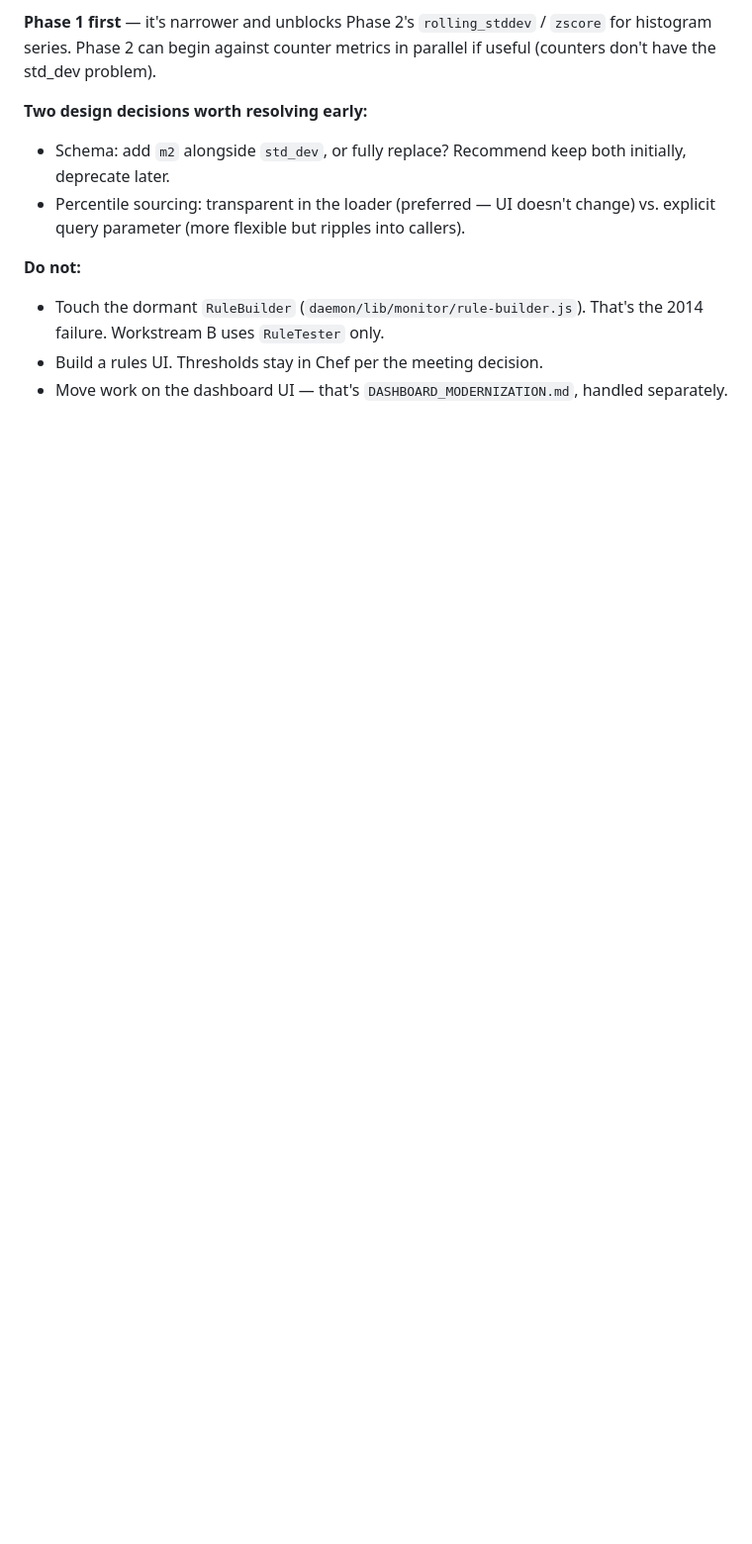
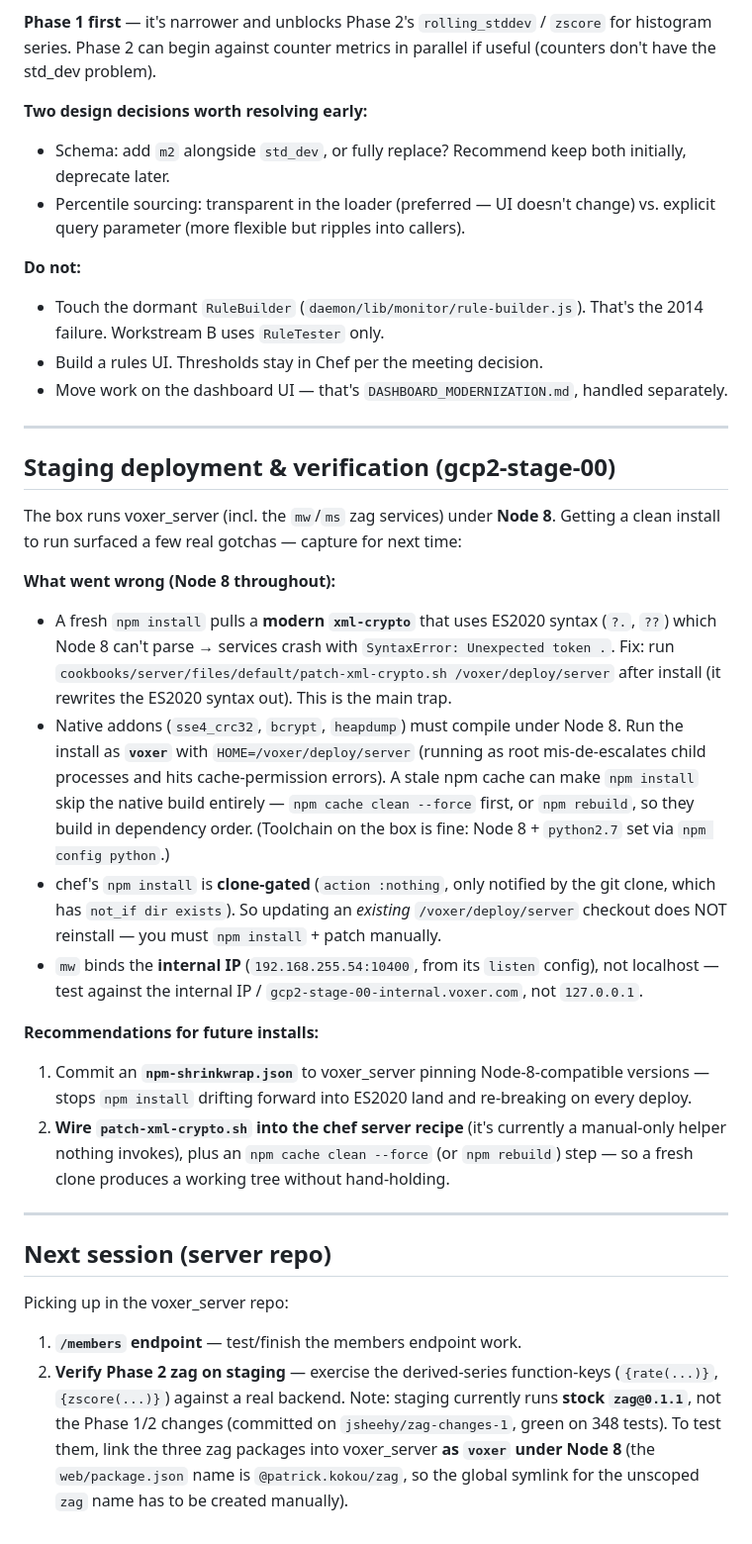
Before and after one commit to Voxer/zag, a Markdown page: FUTURE_METRICS_WORK.md, the part around the change. Shown at 99% size. Rendered like a GitHub page; blank space fills up the shorter version.

Commit message:
docs: add staging deployment notes and next-session handoff
Captures the Node-8 install gotchas on gcp2-stage-00 (xml-crypto ES2020
patch, native-addon builds as voxer with clean cache, clone-gated chef
npm install, mw binding the internal IP), recommendations for future
installs (commit npm-shrinkwrap, wire patch-xml-crypto.sh + cache-clean
into chef), and the next-session task list (/members endpoint, verify
Phase 2 zag on staging).

Co-Authored-By: Claude Opus 4.7 (1M context) <noreply@anthropic.com>

```diff
--- a/FUTURE_METRICS_WORK.md
+++ b/FUTURE_METRICS_WORK.md
@@ -199,3 +199,30 @@ Chart editor (post-foundation): a "+" button to add a derived series; form for p
 - Touch the dormant `RuleBuilder` (`daemon/lib/monitor/rule-builder.js`). That's the 2014 failure. Workstream B uses `RuleTester` only.
 - Build a rules UI. Thresholds stay in Chef per the meeting decision.
 - Move work on the dashboard UI — that's `DASHBOARD_MODERNIZATION.md`, handled separately.
+
+---
+
+## Staging deployment & verification (gcp2-stage-00)
+
+The box runs voxer_server (incl. the `mw`/`ms` zag services) under **Node 8**. Getting a clean install to run surfaced a few real gotchas — capture for next time:
+
+**What went wrong (Node 8 throughout):**
+
+- A fresh `npm install` pulls a **modern `xml-crypto`** that uses ES2020 syntax (`?.`, `??`) which Node 8 can't parse → services crash with `SyntaxError: Unexpected token .`. Fix: run `cookbooks/server/files/default/patch-xml-crypto.sh /voxer/deploy/server` after install (it rewrites the ES2020 syntax out). This is the main trap.
+- Native addons (`sse4_crc32`, `bcrypt`, `heapdump`) must compile under Node 8. Run the install as **`voxer`** with `HOME=/voxer/deploy/server` (running as root mis-de-escalates child processes and hits cache-permission errors). A stale npm cache can make `npm install` skip the native build entirely — `npm cache clean --force` first, or `npm rebuild`, so they build in dependency order. (Toolchain on the box is fine: Node 8 + `python2.7` set via `npm config python`.)
+- chef's `npm install` is **clone-gated** (`action :nothing`, only notified by the git clone, which has `not_if dir exists`). So updating an *existing* `/voxer/deploy/server` checkout does NOT reinstall — you must `npm install` + patch manually.
+- `mw` binds the **internal IP** (`192.168.255.54:10400`, from its `listen` config), not localhost — test against the internal IP / `gcp2-stage-00-internal.voxer.com`, not `127.0.0.1`.
+
+**Recommendations for future installs:**
+
+1. Commit an **`npm-shrinkwrap.json`** to voxer_server pinning Node-8-compatible versions — stops `npm install` drifting forward into ES2020 land and re-breaking on every deploy.
+2. **Wire `patch-xml-crypto.sh` into the chef server recipe** (it's currently a manual-only helper nothing invokes), plus an `npm cache clean --force` (or `npm rebuild`) step — so a fresh clone produces a working tree without hand-holding.
+
+---
+
+## Next session (server repo)
+
+Picking up in the voxer_server repo:
+
+1. **`/members` endpoint** — test/finish the members endpoint work.
+2. **Verify Phase 2 zag on staging** — exercise the derived-series function-keys (`{rate(...)}`, `{zscore(...)}`) against a real backend. Note: staging currently runs **stock `zag@0.1.1`**, not the Phase 1/2 changes (committed on `jsheehy/zag-changes-1`, green on 348 tests). To test them, link the three zag packages into voxer_server **as `voxer` under Node 8** (the `web/package.json` name is `@patrick.kokou/zag`, so the global symlink for the unscoped `zag` name has to be created manually).
```
